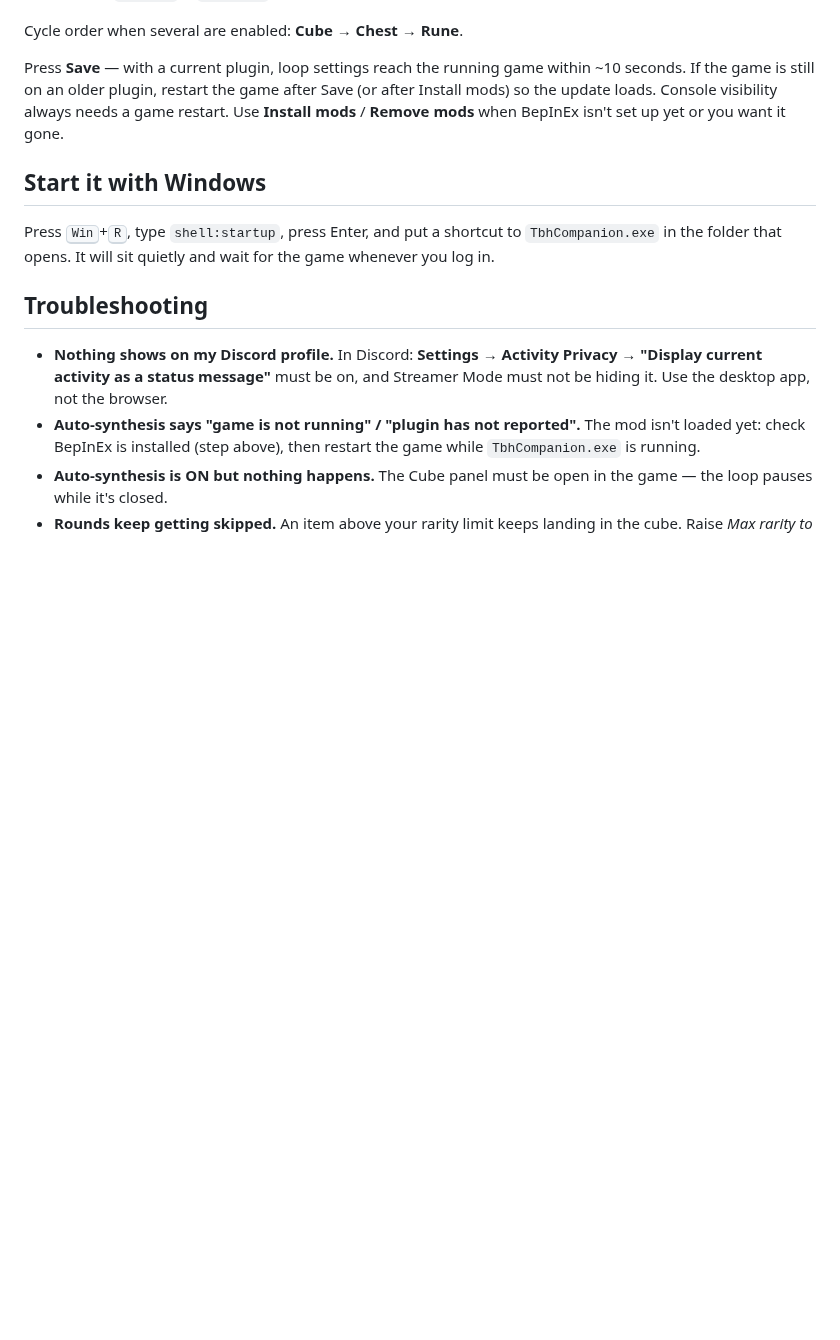
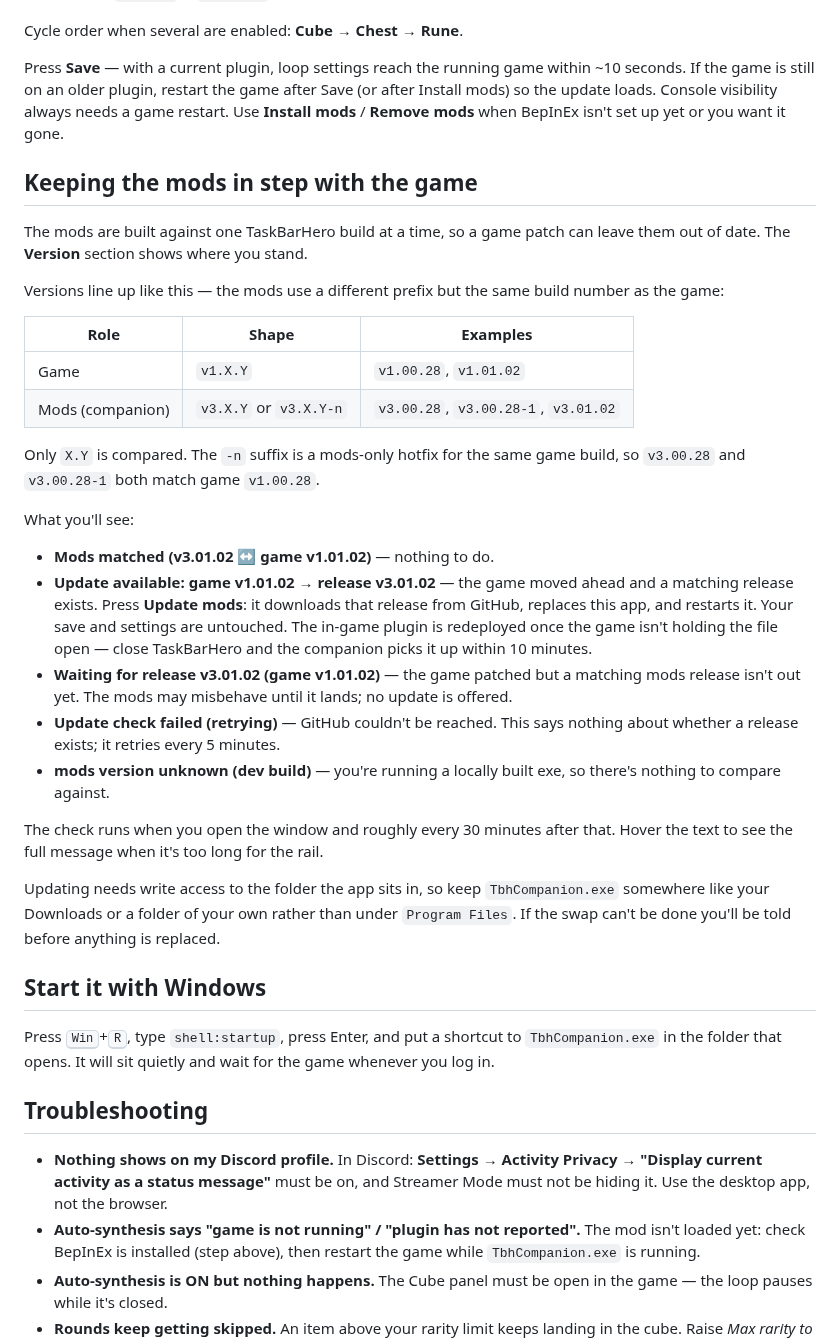
Before and after one commit to preschian/tbh-presence, a Markdown page: README.md, the part around one of its changes. GitHub-like rendering; blank space fills up the shorter version.

```diff
--- a/README.md
+++ b/README.md
@@ -148,6 +151,46 @@ after Save (or after Install mods) so the update loads. Console visibility
 always needs a game restart. Use **Install mods** / **Remove mods** when
 BepInEx isn't set up yet or you want it gone.
 
+## Keeping the mods in step with the game
+
+The mods are built against one TaskBarHero build at a time, so a game patch can
+leave them out of date. The **Version** section shows where you stand.
+
+Versions line up like this — the mods use a different prefix but the same
+build number as the game:
+
+| Role | Shape | Examples |
+| --- | --- | --- |
+| Game | `v1.X.Y` | `v1.00.28`, `v1.01.02` |
+| Mods (companion) | `v3.X.Y` or `v3.X.Y-n` | `v3.00.28`, `v3.00.28-1`, `v3.01.02` |
+
+Only `X.Y` is compared. The `-n` suffix is a mods-only hotfix for the same game
+build, so `v3.00.28` and `v3.00.28-1` both match game `v1.00.28`.
+
+What you'll see:
+
+- **Mods matched (v3.01.02 ↔ game v1.01.02)** — nothing to do.
+- **Update available: game v1.01.02 → release v3.01.02** — the game moved ahead
+  and a matching release exists. Press **Update mods**: it downloads that release
+  from GitHub, replaces this app, and restarts it. Your save and settings are
+  untouched. The in-game plugin is redeployed once the game isn't holding the
+  file open — close TaskBarHero and the companion picks it up within 10 minutes.
+- **Waiting for release v3.01.02 (game v1.01.02)** — the game patched but a
+  matching mods release isn't out yet. The mods may misbehave until it lands;
+  no update is offered.
+- **Update check failed (retrying)** — GitHub couldn't be reached. This says
+  nothing about whether a release exists; it retries every 5 minutes.
+- **mods version unknown (dev build)** — you're running a locally built exe, so
+  there's nothing to compare against.
+
+The check runs when you open the window and roughly every 30 minutes after that.
+Hover the text to see the full message when it's too long for the rail.
+
+Updating needs write access to the folder the app sits in, so keep
+`TbhCompanion.exe` somewhere like your Downloads or a folder of your own rather
+than under `Program Files`. If the swap can't be done you'll be told before
+anything is replaced.
+
 ## Start it with Windows
 
 Press <kbd>Win</kbd>+<kbd>R</kbd>, type `shell:startup`, press Enter, and put a
```
Also changed, not shown: other parts of README.md (+4 -1 lines), docs/settings-window.png, 3 other files.
